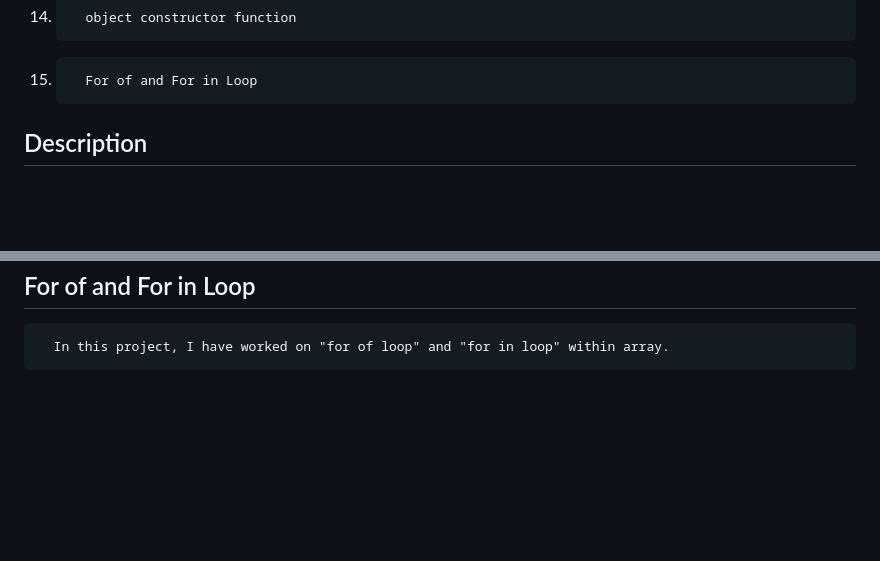
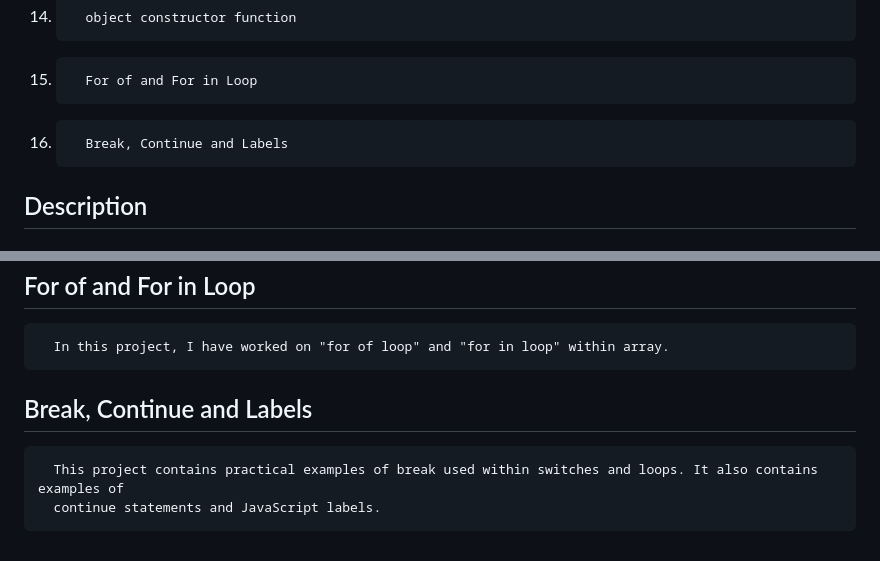
Before and after one commit to Hameedullah-Asadi3300/JavaScript-Repo-1, a Markdown page: README.md, 2 parts joined by grey strips. Rendered like a GitHub page; blank space fills up the shorter version.

```diff
--- a/README.md
+++ b/README.md
@@ -16,6 +16,7 @@
 13.       this keyword
 14.       object constructor function
 15.       For of and For in Loop
+16.       Break, Continue and Labels
 
 
 
@@ -94,3 +95,7 @@
 
    ## For of and For in Loop
       In this project, I have worked on "for of loop" and "for in loop" within array.
+
+   ## Break, Continue and Labels
+      This project contains practical examples of break used within switches and loops. It also contains examples of
+      continue statements and JavaScript labels.
```
